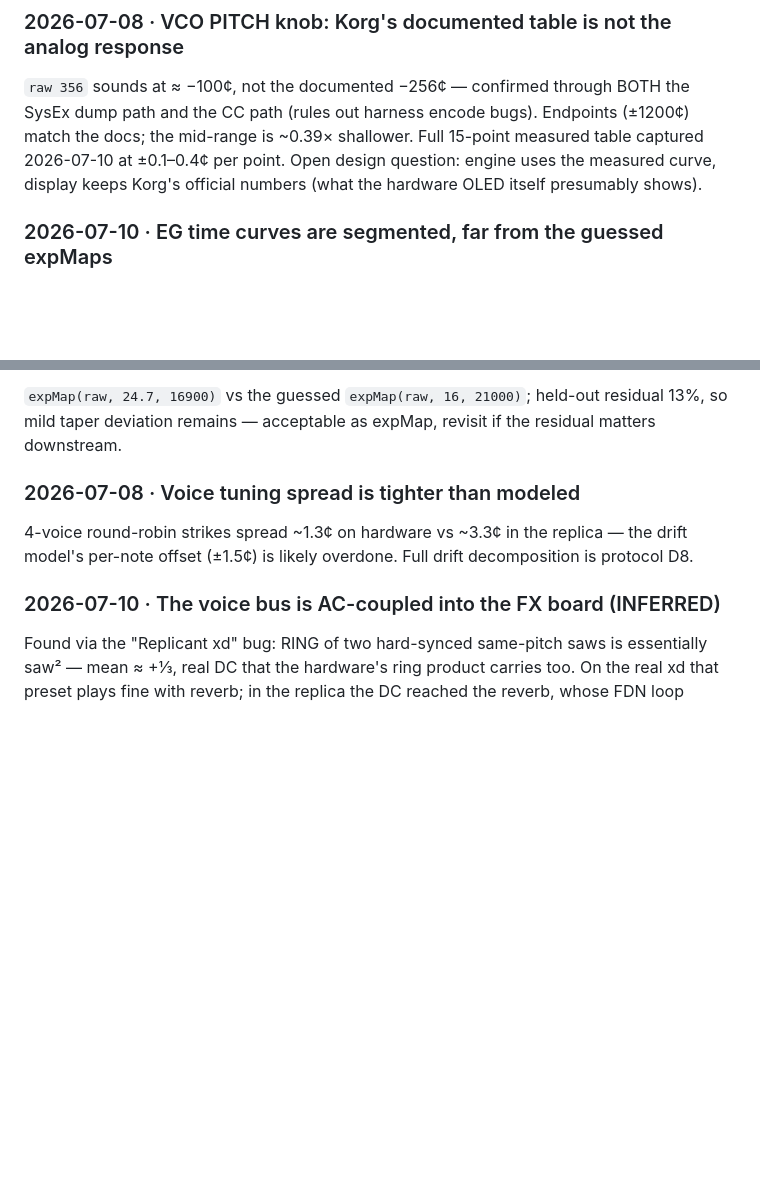
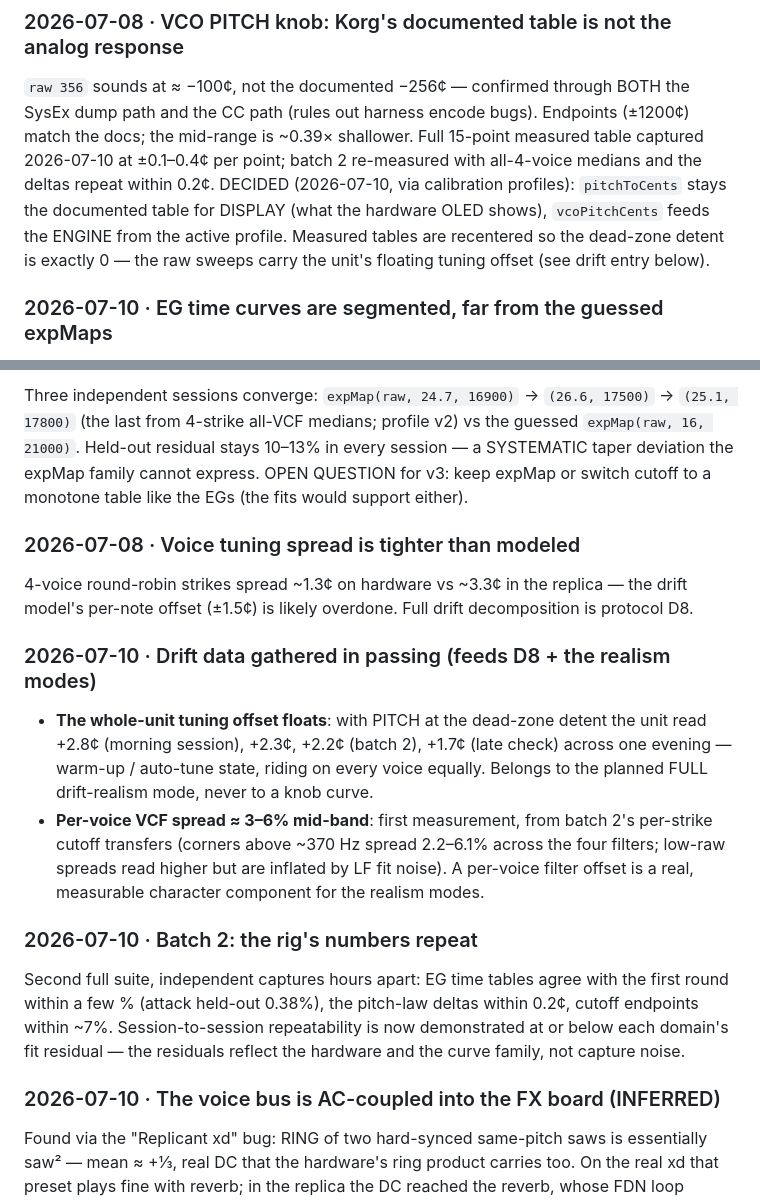
Before and after one commit to misenhower/weblogue, a Markdown page: docs/calibration-findings.md, 2 parts joined by grey strips. Drawn GitHub-style; blank space fills up the shorter version.

```diff
--- a/docs/calibration-findings.md
+++ b/docs/calibration-findings.md
@@ -30,8 +30,11 @@ also confuse harmonic-tracking measurement (expected until remodeled).
 `raw 356` sounds at ≈ −100¢, not the documented −256¢ — confirmed through BOTH the SysEx
 dump path and the CC path (rules out harness encode bugs). Endpoints (±1200¢) match the
 docs; the mid-range is ~0.39× shallower. Full 15-point measured table captured 2026-07-10
-at ±0.1–0.4¢ per point. Open design question: engine uses the measured curve, display
-keeps Korg's official numbers (what the hardware OLED itself presumably shows).
+at ±0.1–0.4¢ per point; batch 2 re-measured with all-4-voice medians and the deltas repeat
+within 0.2¢. DECIDED (2026-07-10, via calibration profiles): `pitchToCents` stays the
+documented table for DISPLAY (what the hardware OLED shows), `vcoPitchCents` feeds the
+ENGINE from the active profile. Measured tables are recentered so the dead-zone detent is
+exactly 0 — the raw sweeps carry the unit's floating tuning offset (see drift entry below).
 
 ### 2026-07-10 · EG time curves are segmented, far from the guessed expMaps
 
@@ -48,13 +51,34 @@ Measured on the clean capture backend (see rig findings):
 
-`expMap(raw, 24.7, 16900)` vs the guessed `expMap(raw, 16, 21000)`; held-out residual
-13%, so mild taper deviation remains — acceptable as expMap, revisit if the residual
-matters downstream.
+Three independent sessions converge: `expMap(raw, 24.7, 16900)` → `(26.6, 17500)` →
+`(25.1, 17800)` (the last from 4-strike all-VCF medians; profile v2) vs the guessed
+`expMap(raw, 16, 21000)`. Held-out residual stays 10–13% in every session — a SYSTEMATIC
+taper deviation the expMap family cannot express. OPEN QUESTION for v3: keep expMap or
+switch cutoff to a monotone table like the EGs (the fits would support either).
 
 ### 2026-07-08 · Voice tuning spread is tighter than modeled
 
 4-voice round-robin strikes spread ~1.3¢ on hardware vs ~3.3¢ in the replica — the drift
 model's per-note offset (±1.5¢) is likely overdone. Full drift decomposition is protocol
 D8.
+
+### 2026-07-10 · Drift data gathered in passing (feeds D8 + the realism modes)
+
+- **The whole-unit tuning offset floats**: with PITCH at the dead-zone detent the unit
+  read +2.8¢ (morning session), +2.3¢, +2.2¢ (batch 2), +1.7¢ (late check) across one
+  evening — warm-up / auto-tune state, riding on every voice equally. Belongs to the
+  planned FULL drift-realism mode, never to a knob curve.
+- **Per-voice VCF spread ≈ 3–6% mid-band**: first measurement, from batch 2's per-strike
+  cutoff transfers (corners above ~370 Hz spread 2.2–6.1% across the four filters;
+  low-raw spreads read higher but are inflated by LF fit noise). A per-voice filter
+  offset is a real, measurable character component for the realism modes.
+
+### 2026-07-10 · Batch 2: the rig's numbers repeat
+
+Second full suite, independent captures hours apart: EG time tables agree with the first
+round within a few % (attack held-out 0.38%), the pitch-law deltas within 0.2¢, cutoff
+endpoints within ~7%. Session-to-session repeatability is now demonstrated at or below
+each domain's fit residual — the residuals reflect the hardware and the curve family, not
+capture noise.
 
 ### 2026-07-10 · The voice bus is AC-coupled into the FX board (INFERRED)
 
```
Also changed, not shown: other parts of docs/calibration-findings.md (+1 -1 lines), docs/hardware-calibration.md (+15 -6 lines).
